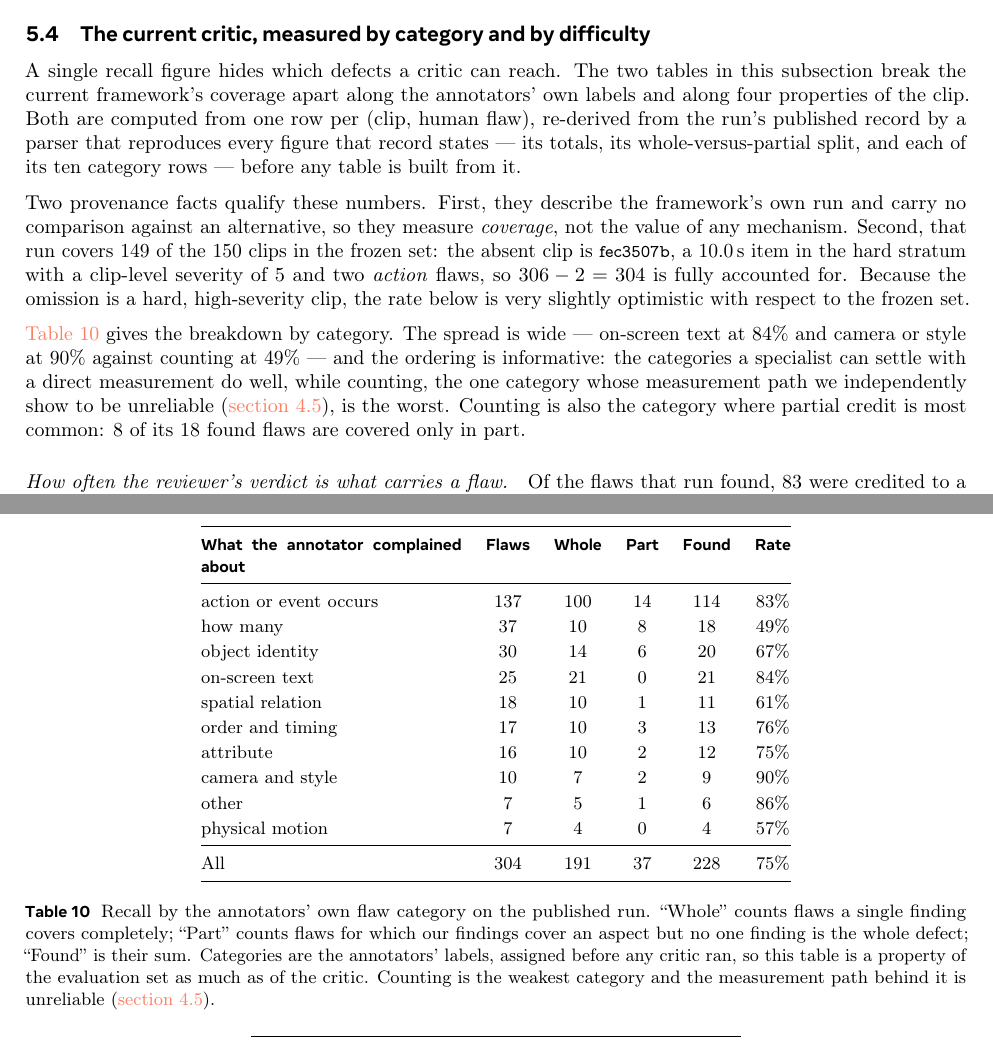
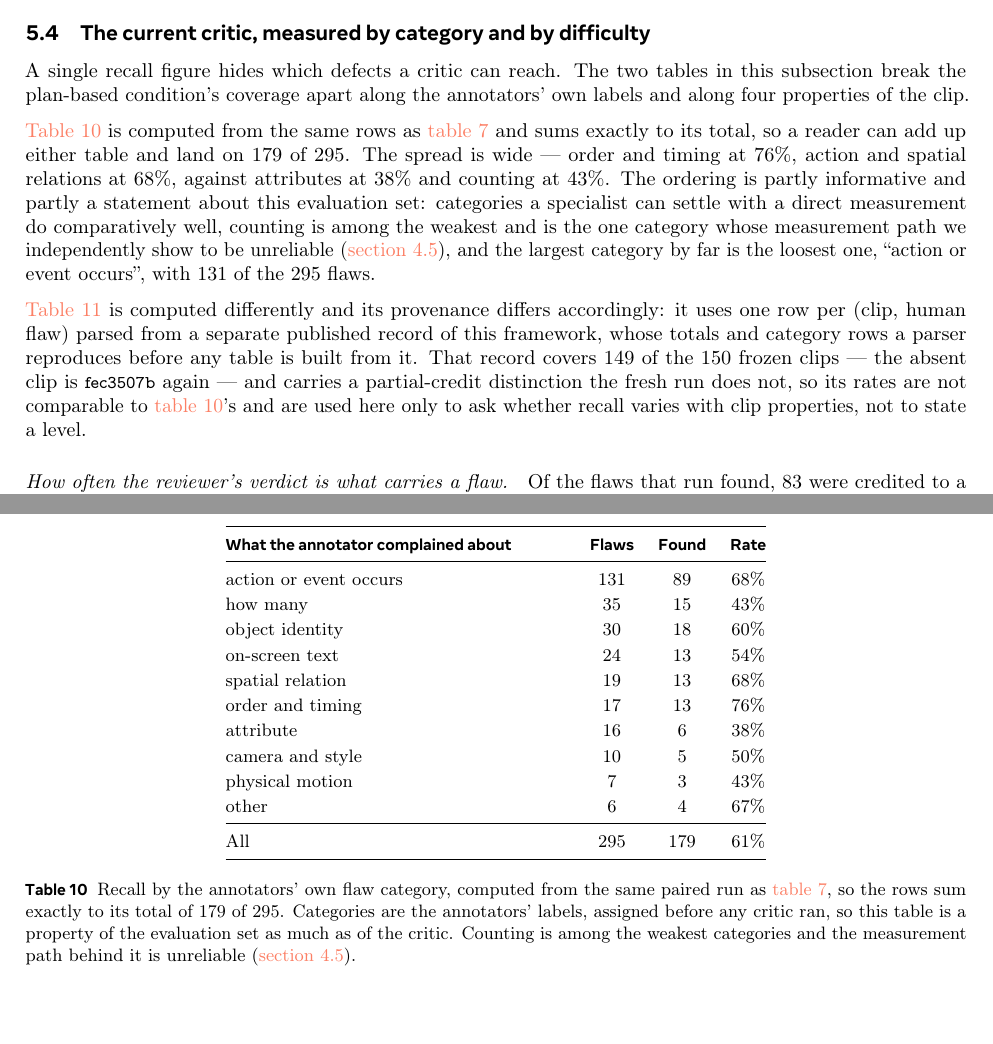
Before and after one commit to WenzhuoXu/diffphy_psc_techreport, a LaTeX document (main.tex, which reads tab_bycat.tex): two parts of pages 29 and 30 of 39, joined at a grey line, cut so that both start at the same text, the shorter picture padded with empty space. Compiled offline with pdfLaTeX.

Commit message:
Results: report one recall level for the system, and fix a denominator contradiction
The by-category breakdown is now computed from the same run as the headline
comparison and sums exactly to its total, so the report no longer carries a third
recall figure for the same system from a separate record. The robustness table still
draws on that separate record, and its different provenance and partial-credit
convention are now stated rather than left implicit.

Also corrects a caption that claimed the 306 flaw entries collapse to 286 distinct
spans while citing a section stating 288; the labels give 288, and the unexplained
figure is disclosed.

🤖 Generated with [Claude Code](https://claude.com/claude-code)

```diff
--- a/main.tex
+++ b/main.tex
@@ -1703,26 +1706,25 @@ specialist measurements and the composition roll-up contribute to it.
 \subsection{The current critic, measured by category and by difficulty}
 \label{sec:bycat}
 A single recall figure hides which defects a critic can reach. The two tables in this
-subsection break the current framework's coverage apart along the annotators' own labels and
-along four properties of the clip. Both are computed from one row per (clip, human flaw),
-re-derived from the run's published record by a parser that reproduces every figure that
-record states --- its totals, its whole-versus-partial split, and each of its ten category
-rows --- before any table is built from it.
-
-Two provenance facts qualify these numbers. First, they describe
-the framework's own run and carry no comparison against an alternative, so they measure
-\emph{coverage}, not the value of any mechanism. Second, that run covers $149$ of the $150$
-clips in the frozen set: the absent clip is \code{fec3507b}, a $10.0$\,s item in the hard
-stratum with a clip-level severity of $5$ and two \emph{action} flaws, so $306-2=304$ is
-fully accounted for. Because the omission is a hard, high-severity clip, the rate below is
-very slightly optimistic with respect to the frozen set.
-
-\Cref{tab:bycat} gives the breakdown by category. The spread is wide --- on-screen text at
-$84\%$ and camera or style at $90\%$ against counting at $49\%$ --- and the ordering is
-informative: the categories a specialist can settle with a direct measurement do well, while
-counting, the one category whose measurement path we independently show to be unreliable
-(\cref{sec:contract}), is the worst. Counting is also the category where partial credit is
-most common: $8$ of its $18$ found flaws are covered only in part.
+subsection break the plan-based condition's coverage apart along the annotators' own labels
+and along four properties of the clip.
+
+\Cref{tab:bycat} is computed from the same rows as \cref{tab:paired} and sums exactly to its
+total, so a reader can add up either table and land on $179$ of $295$. The spread is wide ---
+order and timing at $76\%$, action and spatial relations at $68\%$, against attributes at
+$38\%$ and counting at $43\%$. The ordering is partly informative and partly a statement about
+this evaluation set: categories a specialist can settle with a direct measurement do
+comparatively well, counting is among the weakest and is the one category whose measurement
+path we independently show to be unreliable (\cref{sec:contract}), and the largest category by
+far is the loosest one, ``action or event occurs'', with $131$ of the $295$ flaws.
+
+\Cref{tab:robust} is computed differently and its provenance differs accordingly: it uses one
+row per (clip, human flaw) parsed from a separate published record of this framework, whose
+totals and category rows a parser reproduces before any table is built from it. That record
+covers $149$ of the $150$ frozen clips --- the absent clip is \code{fec3507b} again --- and
+carries a partial-credit distinction the fresh run does not, so its rates are not comparable
+to \cref{tab:bycat}'s and are used here only to ask whether recall varies with clip
+properties, not to state a level.
 
 \paragraph{How often the reviewer's verdict is what carries a flaw.} Of the flaws that run
 found, $83$ were credited to a finding whose record carries a reviewer override
--- a/tab_bycat.tex
+++ b/tab_bycat.tex
@@ -4,30 +4,29 @@
 \begin{table}[t]
 \centering\small
 \setlength{\tabcolsep}{6pt}\renewcommand{\arraystretch}{1.15}
-\begin{tabular}{@{}p{4.6cm} c c c c c@{}}
+\begin{tabular}{@{}p{6.0cm} c c c@{}}
 \toprule
-\textbf{What the annotator complained about} & \textbf{Flaws} & \textbf{Whole}
- & \textbf{Part} & \textbf{Found} & \textbf{Rate} \\
+\textbf{What the annotator complained about} & \textbf{Flaws} & \textbf{Found}
+ & \textbf{Rate} \\
 \midrule
-action or event occurs & 137 & 100 & 14 & 114 & 83\% \\
-how many & 37 & 10 & 8 & 18 & 49\% \\
-object identity & 30 & 14 & 6 & 20 & 67\% \\
-on-screen text & 25 & 21 & 0 & 21 & 84\% \\
-spatial relation & 18 & 10 & 1 & 11 & 61\% \\
-order and timing & 17 & 10 & 3 & 13 & 76\% \\
-attribute & 16 & 10 & 2 & 12 & 75\% \\
-camera and style & 10 & 7 & 2 & 9 & 90\% \\
-other & 7 & 5 & 1 & 6 & 86\% \\
-physical motion & 7 & 4 & 0 & 4 & 57\% \\
+action or event occurs & 131 & 89 & 68\% \\
+how many & 35 & 15 & 43\% \\
+object identity & 30 & 18 & 60\% \\
+on-screen text & 24 & 13 & 54\% \\
+spatial relation & 19 & 13 & 68\% \\
+order and timing & 17 & 13 & 76\% \\
+attribute & 16 & 6 & 38\% \\
+camera and style & 10 & 5 & 50\% \\
+physical motion & 7 & 3 & 43\% \\
+other & 6 & 4 & 67\% \\
 \midrule
-All & 304 & 191 & 37 & 228 & 75\% \\
+All & 295 & 179 & 61\% \\
 \bottomrule
 \end{tabular}
-\caption{Recall by the annotators' own flaw category on the published run. ``Whole'' counts
-flaws a single finding covers completely; ``Part'' counts flaws for which our findings cover
-an aspect but no one finding is the whole defect; ``Found'' is their sum. Categories are the
+\caption{Recall by the annotators' own flaw category, computed from the same paired run as
+\cref{tab:paired}, so the rows sum exactly to its total of $179$ of $295$. Categories are the
 annotators' labels, assigned before any critic ran, so this table is a property of the
-evaluation set as much as of the critic. Counting is the weakest category and the
+evaluation set as much as of the critic. Counting is among the weakest categories and the
 measurement path behind it is unreliable (\cref{sec:contract}).}
 \label{tab:bycat}
 \end{table}
```
Also changed, not shown: main.pdf, main.tex (11 more changed lines), 3 other files.
